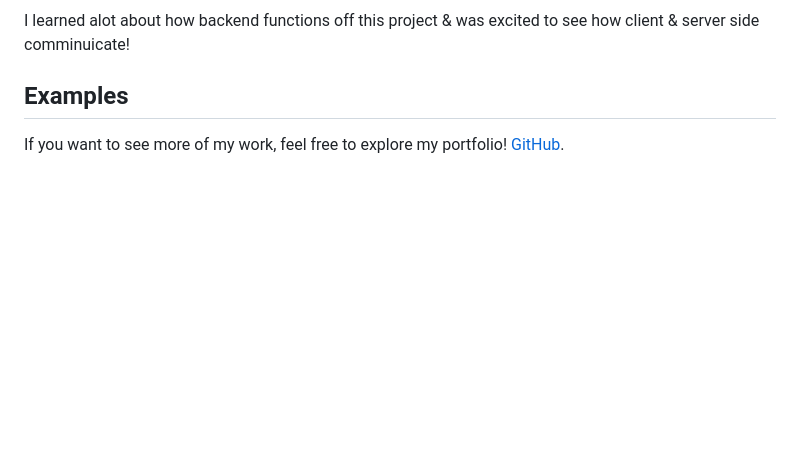
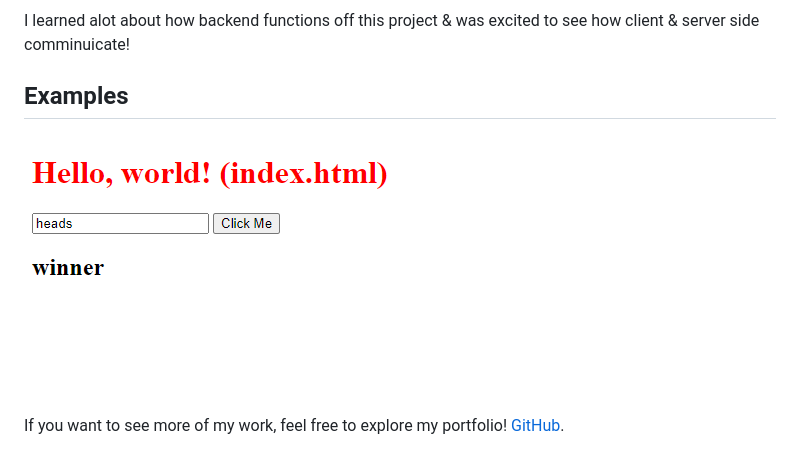
Before and after one commit to Resilient-Labs/node-coin-flip-bootcamp, a Markdown page: README.md, the part around the change printed below. Rendered like a GitHub page; pictures changed too: img/coinflip.PNG (added); blank space fills up the shorter version.

```diff
--- a/README.md
+++ b/README.md
@@ -14,4 +12,6 @@ I learned alot about how backend functions off this project & was excited to see
 
 ## Examples
 
+![Image Alt Text](./img/coinflip.PNG)
+
 If you want to see more of my work, feel free to explore my portfolio! [GitHub](https://github.com/Michaelariasdls).
```
Also changed, not shown: other parts of README.md (+0 -2 lines).
